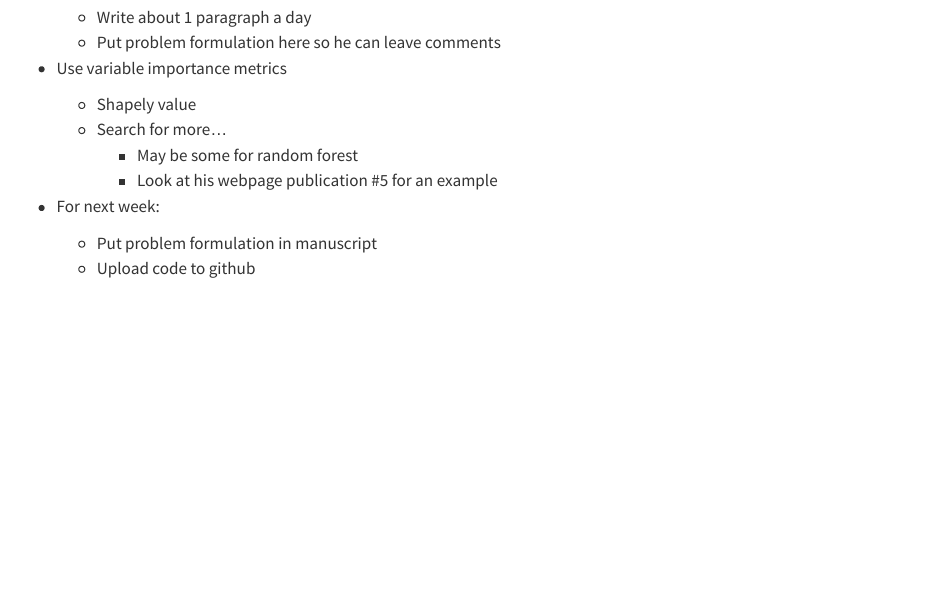
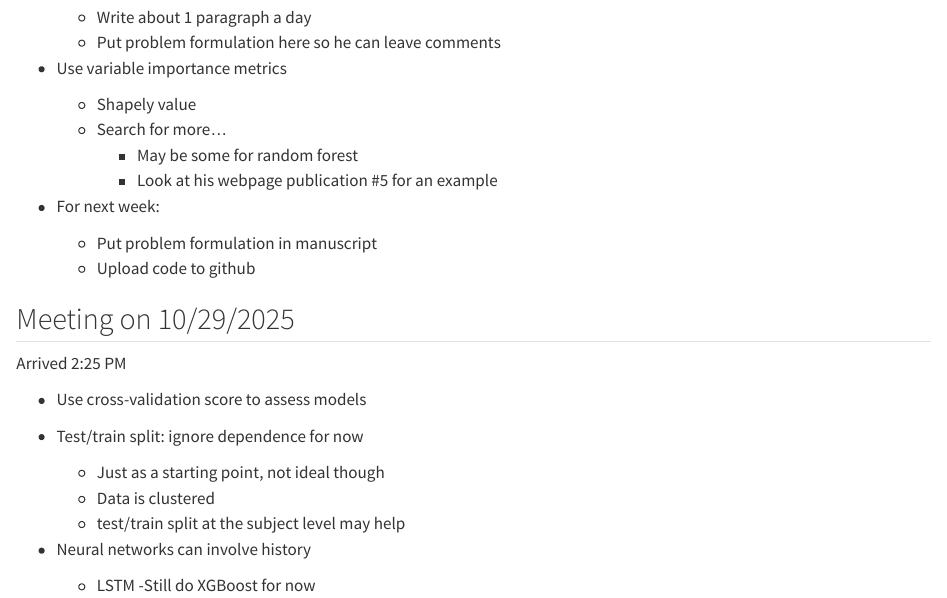
Before and after one commit to lmilun/RBLinearRegression, a Quarto document (meetingMinutes.qmd): the page in a window 1100 px wide, from 990 px down. Rendered offline with R 4.5, knitr and Pandoc in place of Quarto, with nearby package versions.

Commit message:
Added meeting minutes for 10/29/2025

```diff
--- a/meetingMinutes.qmd
+++ b/meetingMinutes.qmd
@@ -78,3 +78,20 @@ Arrived 2:18 PM
 - For next week:
     - Put problem formulation in manuscript
     - Upload code to github
+
+
+
+## Meeting on 10/29/2025
+
+Arrived 2:25 PM
+
+ - Use cross-validation score to assess models
+
+ - Test/train split: ignore dependence for now
+    - Just as a starting point, not ideal though
+    - Data is clustered
+    - test/train split at the subject level may help
+
+- Neural networks can involve history
+    - LSTM
+    -Still do XGBoost for now
```
Also changed, not shown: code/dataCleaner.py (+11 -4 lines).
